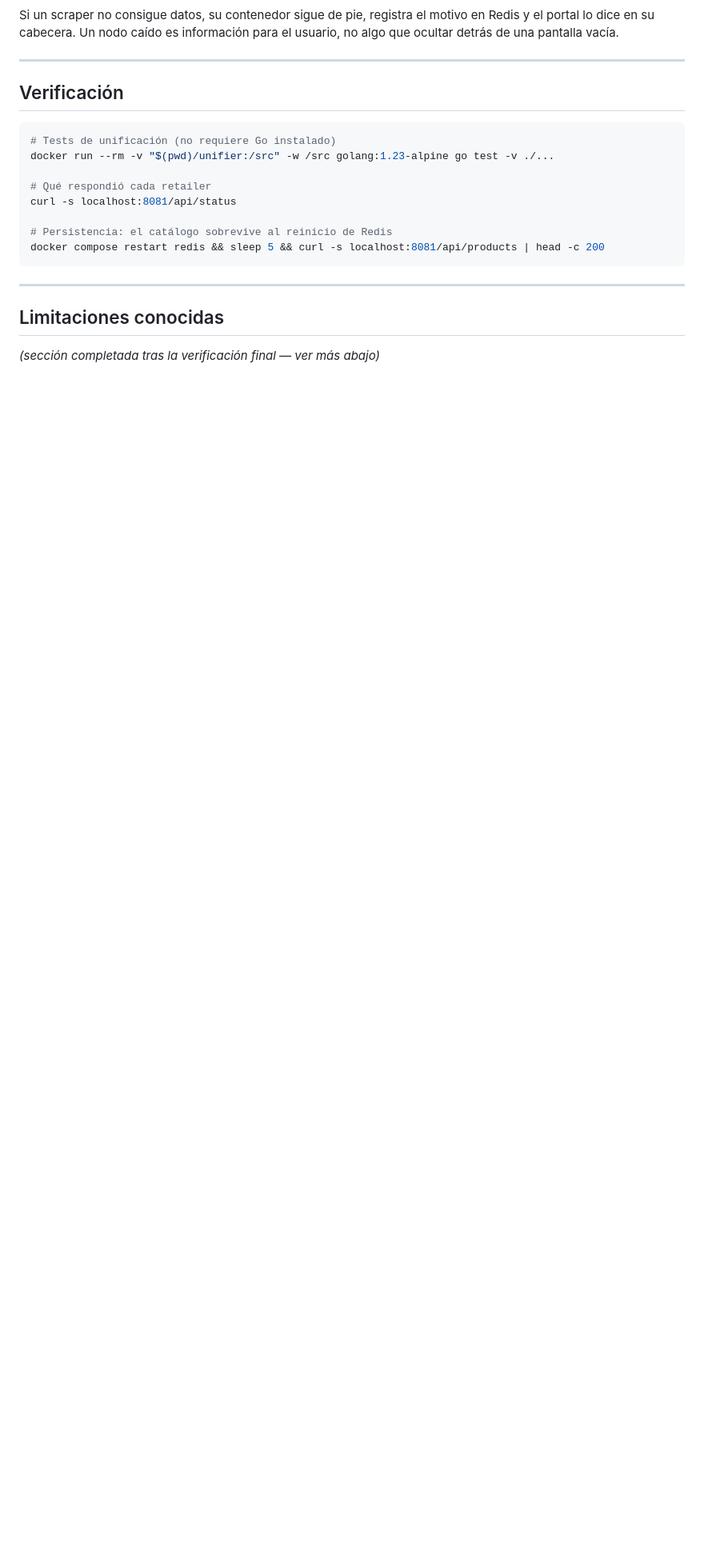
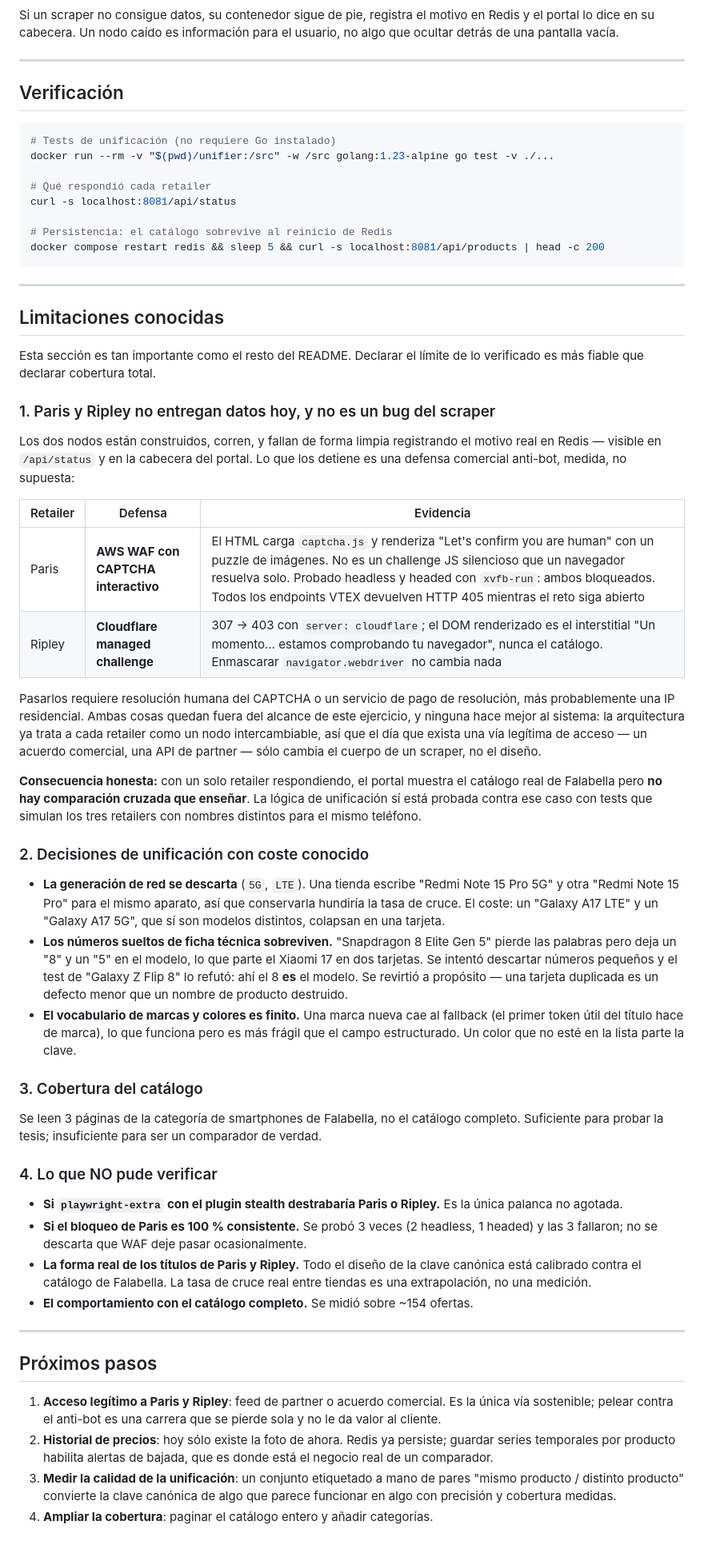
Before and after one commit to sdamianiw/chilecompara, a Markdown page: README.md, the part around the change. Shown at 80% size. Drawn GitHub-style; blank space fills up the shorter version.

Commit message:
README: limitaciones conocidas, lo que no pude verificar y proximos pasos

```diff
--- a/README.md
+++ b/README.md
@@ -187,4 +187,77 @@ docker compose restart redis && sleep 5 && curl -s localhost:8081/api/products |
 
 ## Limitaciones conocidas
 
-*(sección completada tras la verificación final — ver más abajo)*
+Esta sección es tan importante como el resto del README. Declarar el límite de
+lo verificado es más fiable que declarar cobertura total.
+
+### 1. Paris y Ripley no entregan datos hoy, y no es un bug del scraper
+
+Los dos nodos están construidos, corren, y fallan de forma limpia registrando el
+motivo real en Redis — visible en `/api/status` y en la cabecera del portal. Lo
+que los detiene es una defensa comercial anti-bot, medida, no supuesta:
+
+| Retailer | Defensa | Evidencia |
+|---|---|---|
+| Paris | **AWS WAF con CAPTCHA interactivo** | El HTML carga `captcha.js` y renderiza "Let's confirm you are human" con un puzzle de imágenes. No es un challenge JS silencioso que un navegador resuelva solo. Probado headless y headed con `xvfb-run`: ambos bloqueados. Todos los endpoints VTEX devuelven HTTP 405 mientras el reto siga abierto |
+| Ripley | **Cloudflare managed challenge** | 307 → 403 con `server: cloudflare`; el DOM renderizado es el interstitial "Un momento… estamos comprobando tu navegador", nunca el catálogo. Enmascarar `navigator.webdriver` no cambia nada |
+
+Pasarlos requiere resolución humana del CAPTCHA o un servicio de pago de
+resolución, más probablemente una IP residencial. Ambas cosas quedan fuera del
+alcance de este ejercicio, y ninguna hace mejor al sistema: la arquitectura ya
+trata a cada retailer como un nodo intercambiable, así que el día que exista una
+vía legítima de acceso — un acuerdo comercial, una API de partner — sólo cambia
+el cuerpo de un scraper, no el diseño.
+
+**Consecuencia honesta:** con un solo retailer respondiendo, el portal muestra el
+catálogo real de Falabella pero **no hay comparación cruzada que enseñar**. La
+lógica de unificación sí está probada contra ese caso con tests que simulan los
+tres retailers con nombres distintos para el mismo teléfono.
+
+### 2. Decisiones de unificación con coste conocido
+
+- **La generación de red se descarta** (`5G`, `LTE`). Una tienda escribe "Redmi
+  Note 15 Pro 5G" y otra "Redmi Note 15 Pro" para el mismo aparato, así que
+  conservarla hundiría la tasa de cruce. El coste: un "Galaxy A17 LTE" y un
+  "Galaxy A17 5G", que sí son modelos distintos, colapsan en una tarjeta.
+- **Los números sueltos de ficha técnica sobreviven.** "Snapdragon 8 Elite Gen 5"
+  pierde las palabras pero deja un "8" y un "5" en el modelo, lo que parte el
+  Xiaomi 17 en dos tarjetas. Se intentó descartar números pequeños y el test de
+  "Galaxy Z Flip 8" lo refutó: ahí el 8 **es** el modelo. Se revirtió a
+  propósito — una tarjeta duplicada es un defecto menor que un nombre de producto
+  destruido.
+- **El vocabulario de marcas y colores es finito.** Una marca nueva cae al
+  fallback (el primer token útil del título hace de marca), lo que funciona pero
+  es más frágil que el campo estructurado. Un color que no esté en la lista
+  parte la clave.
+
+### 3. Cobertura del catálogo
+
+Se leen 3 páginas de la categoría de smartphones de Falabella, no el catálogo
+completo. Suficiente para probar la tesis; insuficiente para ser un comparador
+de verdad.
+
+### 4. Lo que NO pude verificar
+
+- **Si `playwright-extra` con el plugin stealth destrabaría Paris o Ripley.** Es
+  la única palanca no agotada.
+- **Si el bloqueo de Paris es 100 % consistente.** Se probó 3 veces (2 headless,
+  1 headed) y las 3 fallaron; no se descarta que WAF deje pasar ocasionalmente.
+- **La forma real de los títulos de Paris y Ripley.** Todo el diseño de la clave
+  canónica está calibrado contra el catálogo de Falabella. La tasa de cruce real
+  entre tiendas es una extrapolación, no una medición.
+- **El comportamiento con el catálogo completo.** Se midió sobre ~154 ofertas.
+
+---
+
+## Próximos pasos
+
+1. **Acceso legítimo a Paris y Ripley**: feed de partner o acuerdo comercial. Es
+   la única vía sostenible; pelear contra el anti-bot es una carrera que se
+   pierde sola y no le da valor al cliente.
+2. **Historial de precios**: hoy sólo existe la foto de ahora. Redis ya persiste;
+   guardar series temporales por producto habilita alertas de bajada, que es
+   donde está el negocio real de un comparador.
+3. **Medir la calidad de la unificación**: un conjunto etiquetado a mano de
+   pares "mismo producto / distinto producto" convierte la clave canónica de algo
+   que parece funcionar en algo con precisión y cobertura medidas.
+4. **Ampliar la cobertura**: paginar el catálogo entero y añadir categorías.
```
